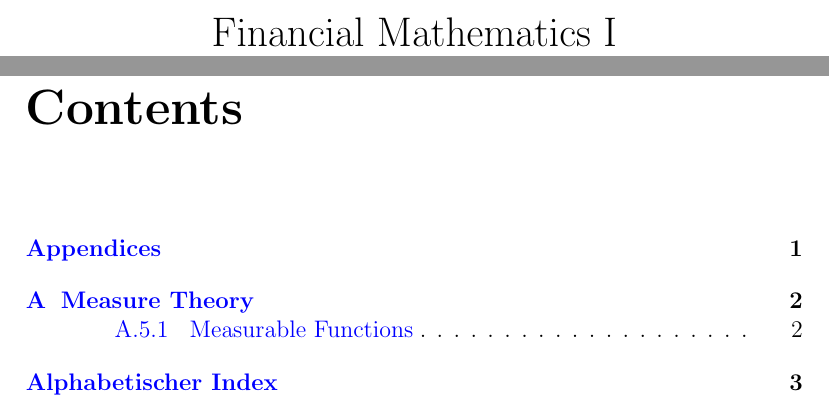
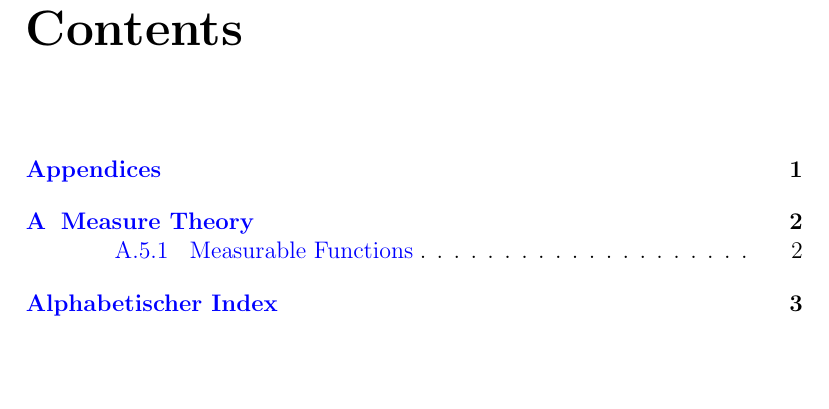
Before and after one commit to torsionsfrei/Script---Template, a LaTeX book (main.tex): two parts of pages 1 and 2 of 5 before the commit and part of page 2 of 5 after it, the two joined at a grey line, cut at the place of the change, the shorter picture padded with empty space. Compiled offline with pdfLaTeX.

Commit message:
Updates from ShareLaTeX

```diff
--- a/main.tex
+++ b/main.tex
@@ -44,7 +44,7 @@
 
 %%%----------------------------------------------------------
 
-\title{Financial Mathematics I}
+\title{}
 \author{}
 \date{}
 
```
